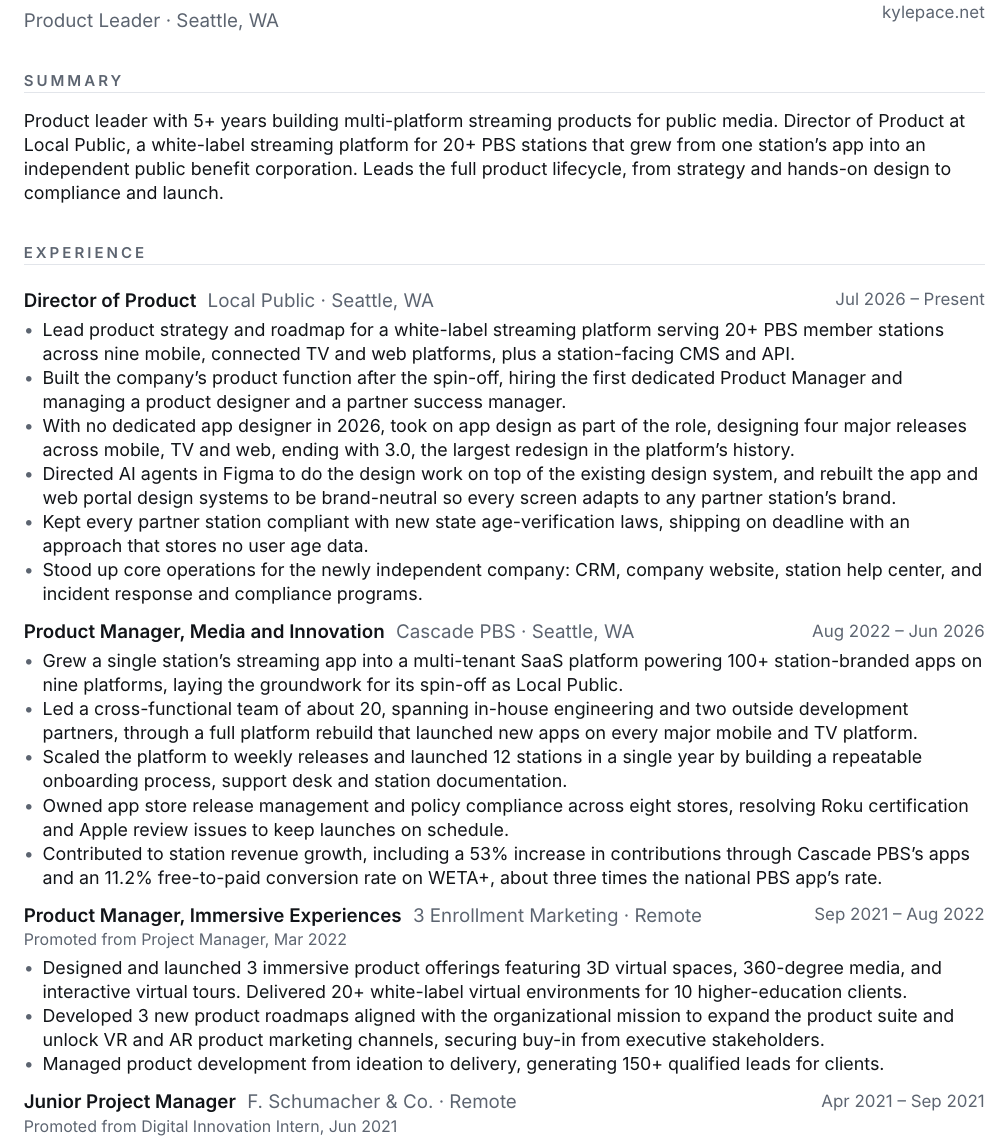
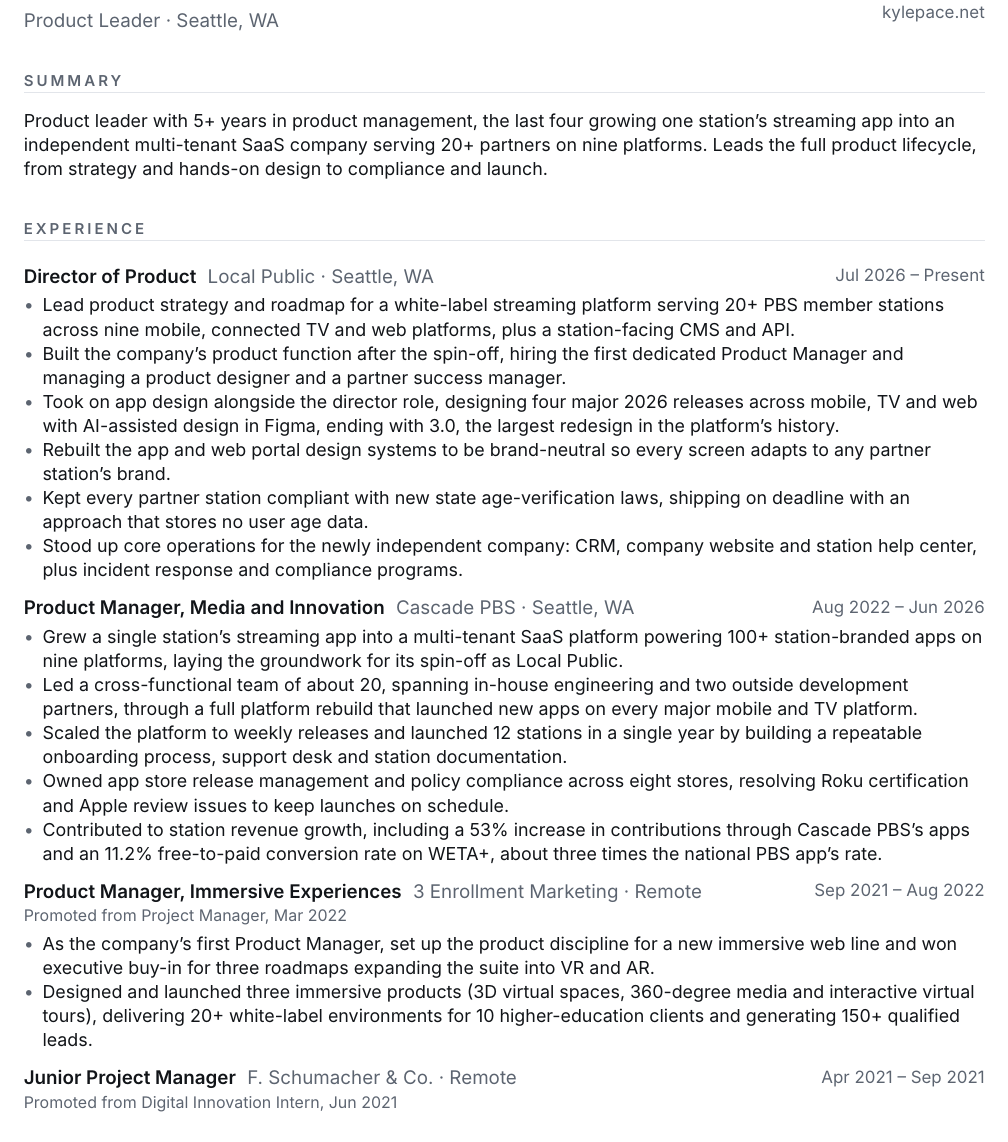
Before and after one commit to kyle-pace/kyle-pace-resume, a Typst document (resume.typ): part of page 1 of 2, cut so that both start at the same text. Compiled offline with Typst 0.15.

Commit message:
Resume pass: summary, design bullets, 3 Enrollment, skills, style and hyphen fix
Co-Authored-By: Claude Fable 5.2 <noreply@anthropic.com>
Claude-Session: https://claude.ai/code/session_015KDcQDnEE4cB4263bgd9Ds

```diff
--- a/resume.typ
+++ b/resume.typ
@@ -72,7 +74,7 @@
 // ---------- summary ----------
 
 #section("Summary")
-Product leader with 5+ years building multi-platform streaming products for public media. Director of Product at Local Public, a white-label streaming platform for 20+ PBS stations that grew from one station's app into an independent public benefit corporation. Leads the full product lifecycle, from strategy and hands-on design to compliance and launch.
+Product leader with 5+ years in product management, the last four growing one station's streaming app into an independent multi-tenant SaaS company serving 20+ partners on nine platforms. Leads the full product lifecycle, from strategy and hands-on design to compliance and launch.
 
 // ---------- experience ----------
 
@@ -82,10 +84,10 @@
 #bullets(
   [Lead product strategy and roadmap for a white-label streaming platform serving 20+ PBS member stations across nine mobile, connected TV and web platforms, plus a station-facing CMS and API.],
   [Built the company's product function after the spin-off, hiring the first dedicated Product Manager and managing a product designer and a partner success manager.],
-  [With no dedicated app designer in 2026, took on app design as part of the role, designing four major releases across mobile, TV and web, ending with 3.0, the largest redesign in the platform's history.],
-  [Directed AI agents in Figma to do the design work on top of the existing design system, and rebuilt the app and web portal design systems to be brand-neutral so every screen adapts to any partner station's brand.],
+  [Took on app design alongside the director role, designing four major 2026 releases across mobile, TV and web with AI-assisted design in Figma, ending with 3.0, the largest redesign in the platform's history.],
+  [Rebuilt the app and web portal design systems to be brand-neutral so every screen adapts to any partner station's brand.],
   [Kept every partner station compliant with new state age-verification laws, shipping on deadline with an approach that stores no user age data.],
-  [Stood up core operations for the newly independent company: CRM, company website, station help center, and incident response and compliance programs.],
+  [Stood up core operations for the newly independent company: CRM, company website and station help center, plus incident response and compliance programs.],
 )
 
 #role("Product Manager, Media and Innovation", "Cascade PBS · Seattle, WA", "Aug 2022 – Jun 2026")
@@ -99,9 +101,8 @@
 
 #role("Product Manager, Immersive Experiences", "3 Enrollment Marketing · Remote", "Sep 2021 – Aug 2022", subline: [Promoted from Project Manager, Mar 2022])
 #bullets(
-  [Designed and launched 3 immersive product offerings featuring 3D virtual spaces, 360-degree media, and interactive virtual tours. Delivered 20+ white-label virtual environments for 10 higher-education clients.],
-  [Developed 3 new product roadmaps aligned with the organizational mission to expand the product suite and unlock VR and AR product marketing channels, securing buy-in from executive stakeholders.],
-  [Managed product development from ideation to delivery, generating 150+ qualified leads for clients.],
+  [As the company's first Product Manager, set up the product discipline for a new immersive web line and won executive buy-in for three roadmaps expanding the suite into VR and AR.],
+  [Designed and launched three immersive products (3D virtual spaces, 360-degree media and interactive virtual tours), delivering 20+ white-label environments for 10 higher-education clients and generating 150+ qualified leads.],
 )
 
 #role("Junior Project Manager", "F. Schumacher & Co. · Remote", "Apr 2021 – Sep 2021", subline: [Promoted from Digital Innovation Intern, Jun 2021])
```
Also changed, not shown: resume.typ (12 more changed lines).
